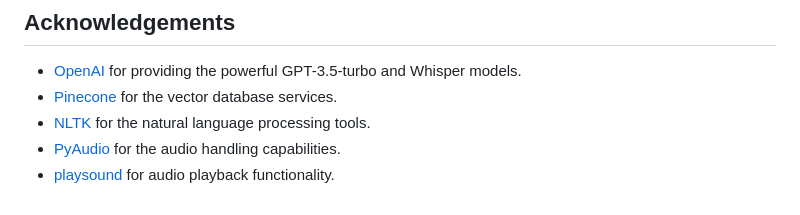
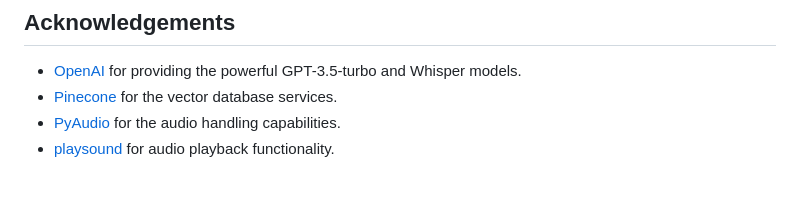
Before and after one commit to MuddassirKhalidi/C.A.L.I.X, a Markdown page: README.md, the part around the change. GitHub-like rendering.

```diff
--- a/README.md
+++ b/README.md
@@ -107,6 +107,5 @@ For Ubuntu and other Debian-based distributions, you can install ffmpeg from the
 
 - [OpenAI](https://www.openai.com) for providing the powerful GPT-3.5-turbo and Whisper models.
 - [Pinecone](https://www.pinecone.io) for the vector database services.
-- [NLTK](https://www.nltk.org) for the natural language processing tools.
 - [PyAudio](https://people.csail.mit.edu/hubert/pyaudio/) for the audio handling capabilities.
 - [playsound](https://github.com/TaylorSMarks/playsound) for audio playback functionality.
```
